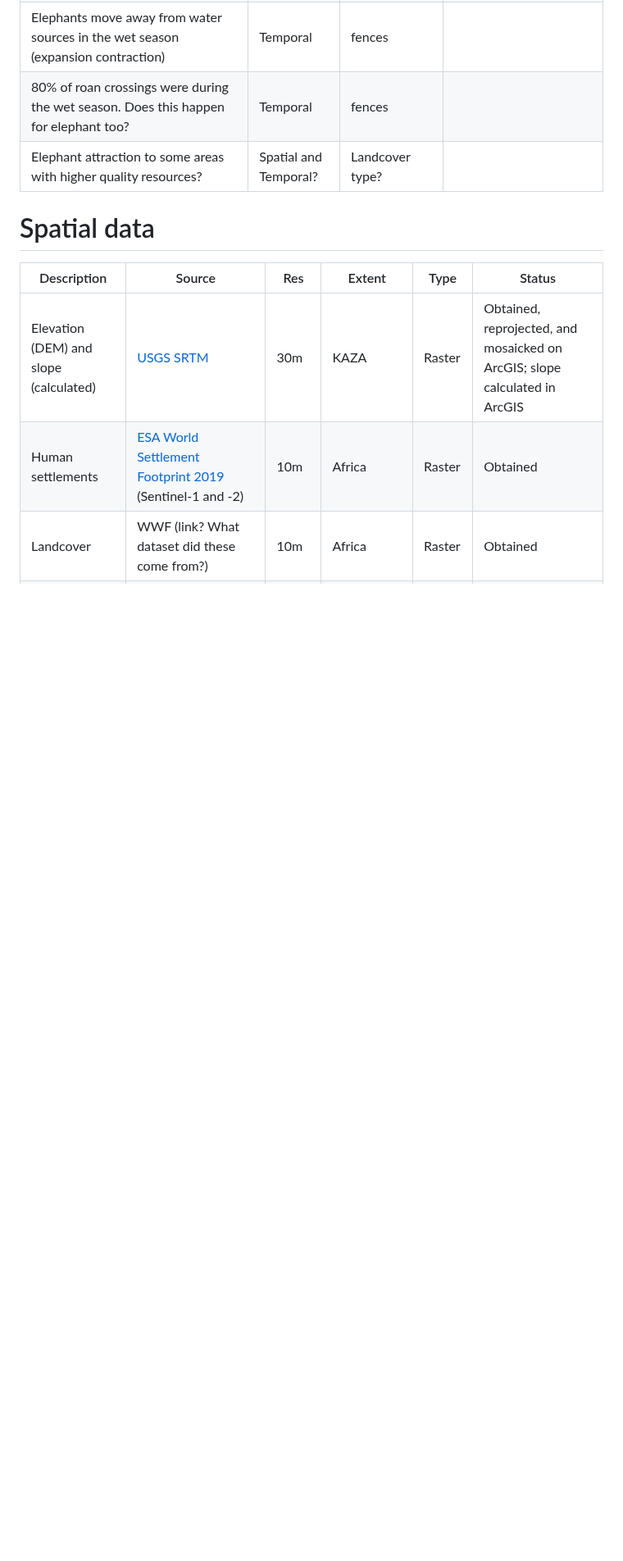
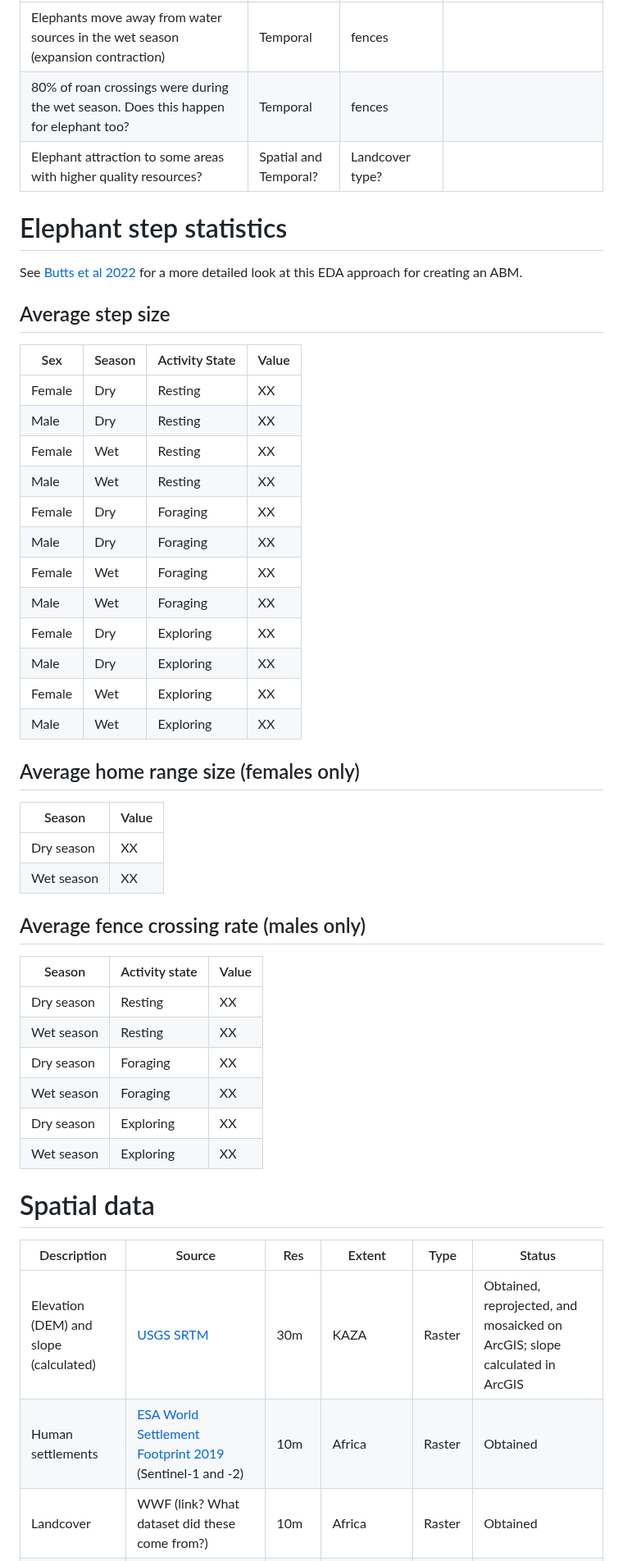
Before and after one commit to margaret-swift/kaza-ele, a Markdown page: README.md, the part around one of its changes. Shown at 82% size. Drawn GitHub-style; blank space fills up the shorter version.

```diff
--- a/README.md
+++ b/README.md
@@ -62,9 +67,44 @@ See [Butts et al 2022](https://www.sciencedirect.com/science/article/pii/S030438
 | 80% of roan crossings were during the wet season. Does this happen for elephant too? | Temporal | fences ||
 | Elephant attraction to some areas with higher quality resources?	| Spatial and Temporal?	| Landcover type?	| |
 
+# Elephant step statistics
+See [Butts et al 2022](https://www.sciencedirect.com/science/article/pii/S0304380022001132) for a more detailed look at this EDA approach for creating an ABM.
+
+## Average step size
+| Sex | Season  | Activity State | Value |
+|-------------| -----| -------| ------- |
+| Female	| Dry	| Resting | XX |
+| Male	| Dry	| Resting | XX |
+| Female	| Wet	| Resting | XX |
+| Male	| Wet	| Resting | XX |
+| Female	| Dry	| Foraging | XX |
+| Male	| Dry	| Foraging | XX |
+| Female	| Wet	| Foraging | XX |
+| Male	| Wet	| Foraging | XX |
+| Female	| Dry	| Exploring | XX |
+| Male	| Dry	| Exploring | XX |
+| Female	| Wet	| Exploring | XX |
+| Male	| Wet	| Exploring | XX |
+
+## Average home range size (females only)
+| Season | Value |
+|--------| ------ |
+| Dry	season | XX |
+| Wet season | XX |
+
+## Average fence crossing rate (males only)
+| Season | Activity state | Value |
+|-------------| ------ | ---- |
+| Dry season | Resting | XX |
+| Wet	season | Resting | XX |
+| Dry season | Foraging | XX |
+| Wet	season | Foraging | XX |
+| Dry season | Exploring | XX |
+| Wet season | Exploring | XX |
+
+
 
 # Spatial data
-
 | Description	| Source	| Res| Extent	| Type	| Status|
 | ------------|---------|----|--------|-------|-------|
 | Elevation (DEM) and slope (calculated) | [USGS SRTM](https://earthexplorer.usgs.gov/) | 30m	| KAZA 	| Raster	| Obtained, reprojected, and mosaicked on ArcGIS; slope calculated in ArcGIS|
```
Also changed, not shown: other parts of README.md (+15 -10 lines).
